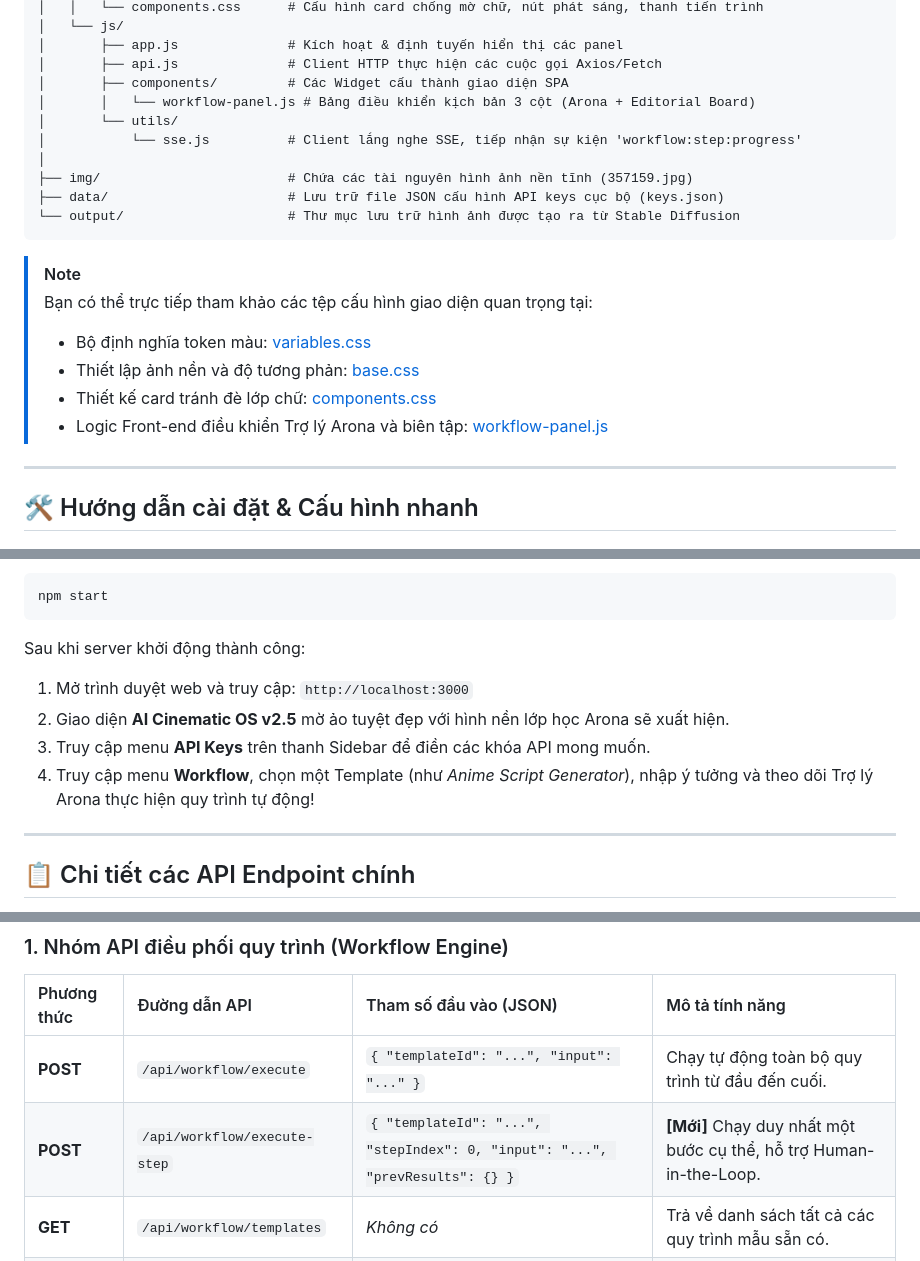
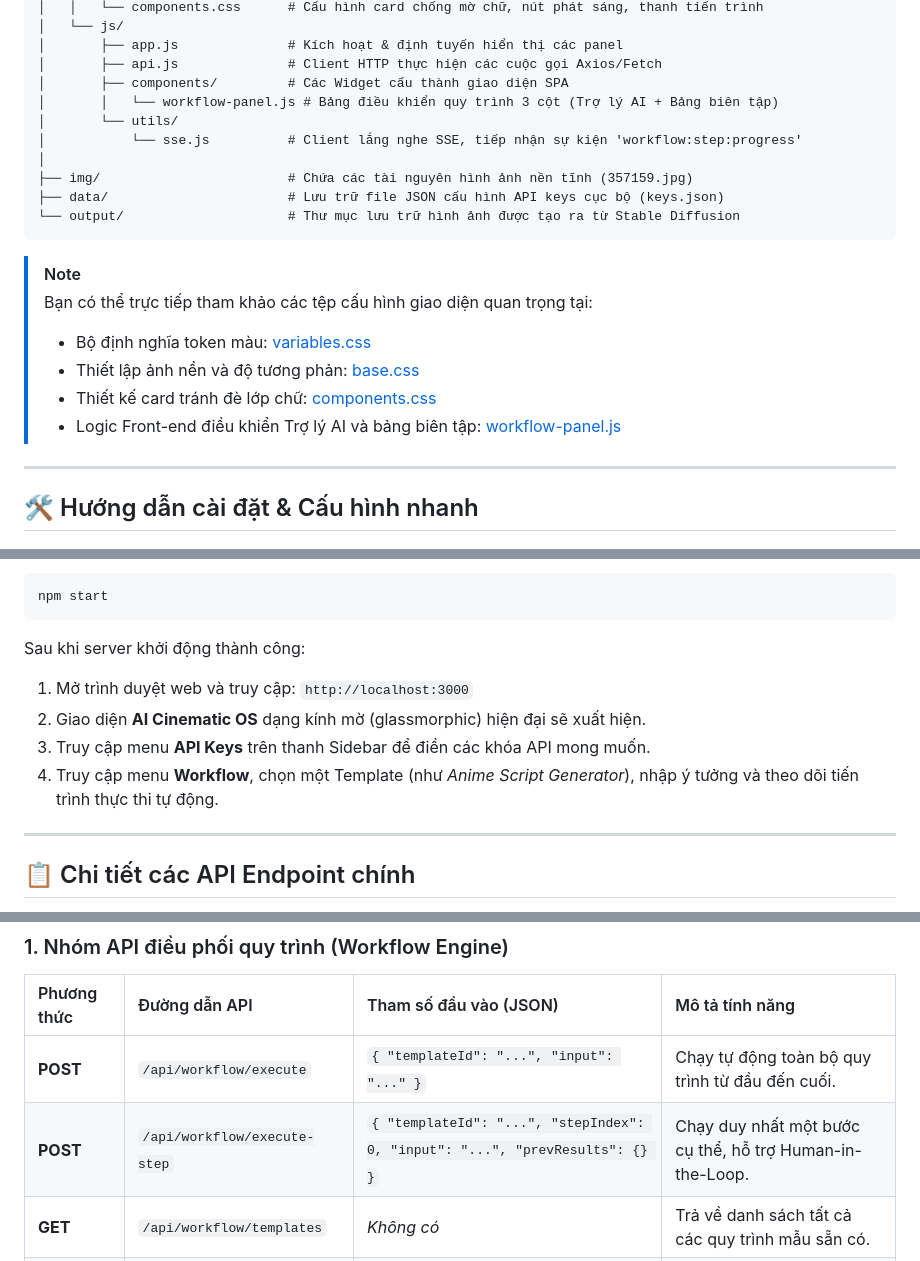
Before and after one commit to usagiloves/-AI-Cinematic, a Markdown page: README.md, 3 parts joined by grey strips. Rendered like a GitHub page.

```diff
--- a/README.md
+++ b/README.md
@@ -85,7 +84,7 @@ ai-cinematic-os/
 │       ├── app.js              # Kích hoạt & định tuyến hiển thị các panel
 │       ├── api.js              # Client HTTP thực hiện các cuộc gọi Axios/Fetch
 │       ├── components/         # Các Widget cấu thành giao diện SPA
-│       │   └── workflow-panel.js # Bảng điều khiển kịch bản 3 cột (Arona + Editorial Board)
+│       │   └── workflow-panel.js # Bảng điều khiển quy trình 3 cột (Trợ lý AI + Bảng biên tập)
 │       └── utils/
 │           └── sse.js          # Client lắng nghe SSE, tiếp nhận sự kiện 'workflow:step:progress'
 │
@@ -99,7 +98,7 @@ ai-cinematic-os/
 > *   Bộ định nghĩa token màu: [variables.css](public/css/variables.css)
 > *   Thiết lập ảnh nền và độ tương phản: [base.css](public/css/base.css)
 > *   Thiết kế card tránh đè lớp chữ: [components.css](public/css/components.css)
-> *   Logic Front-end điều khiển Trợ lý Arona và biên tập: [workflow-panel.js](public/js/components/workflow-panel.js)
+> *   Logic Front-end điều khiển Trợ lý AI và bảng biên tập: [workflow-panel.js](public/js/components/workflow-panel.js)
 
 ---
 
@@ -181,9 +180,9 @@ npm start
 
 Sau khi server khởi động thành công:
 1. Mở trình duyệt web và truy cập: `http://localhost:3000`
-2. Giao diện **AI Cinematic OS v2.5** mờ ảo tuyệt đẹp với hình nền lớp học Arona sẽ xuất hiện.
+2. Giao diện **AI Cinematic OS** dạng kính mờ (glassmorphic) hiện đại sẽ xuất hiện.
 3. Truy cập menu **API Keys** trên thanh Sidebar để điền các khóa API mong muốn.
-4. Truy cập menu **Workflow**, chọn một Template (như *Anime Script Generator*), nhập ý tưởng và theo dõi Trợ lý Arona thực hiện quy trình tự động!
+4. Truy cập menu **Workflow**, chọn một Template (như *Anime Script Generator*), nhập ý tưởng và theo dõi tiến trình thực thi tự động.
 
 ---
 
@@ -195,7 +194,7 @@ Dưới đây là bảng tổng hợp các endpoint API mà hệ thống cung c
 | Phương thức | Đường dẫn API | Tham số đầu vào (JSON) | Mô tả tính năng |
 | :--- | :--- | :--- | :--- |
 | **POST** | `/api/workflow/execute` | `{ "templateId": "...", "input": "..." }` | Chạy tự động toàn bộ quy trình từ đầu đến cuối. |
-| **POST** | `/api/workflow/execute-step` | `{ "templateId": "...", "stepIndex": 0, "input": "...", "prevResults": {} }` | **[Mới]** Chạy duy nhất một bước cụ thể, hỗ trợ Human-in-the-Loop. |
+| **POST** | `/api/workflow/execute-step` | `{ "templateId": "...", "stepIndex": 0, "input": "...", "prevResults": {} }` | Chạy duy nhất một bước cụ thể, hỗ trợ Human-in-the-Loop. |
 | **GET** | `/api/workflow/templates` | *Không có* | Trả về danh sách tất cả các quy trình mẫu sẵn có. |
 | **GET** | `/api/workflow/status/:id` | *Không có* | Lấy trạng thái tiến trình thực thi của một ID workflow. |
 
```
Also changed, not shown: other parts of README.md (+24 -25 lines).
